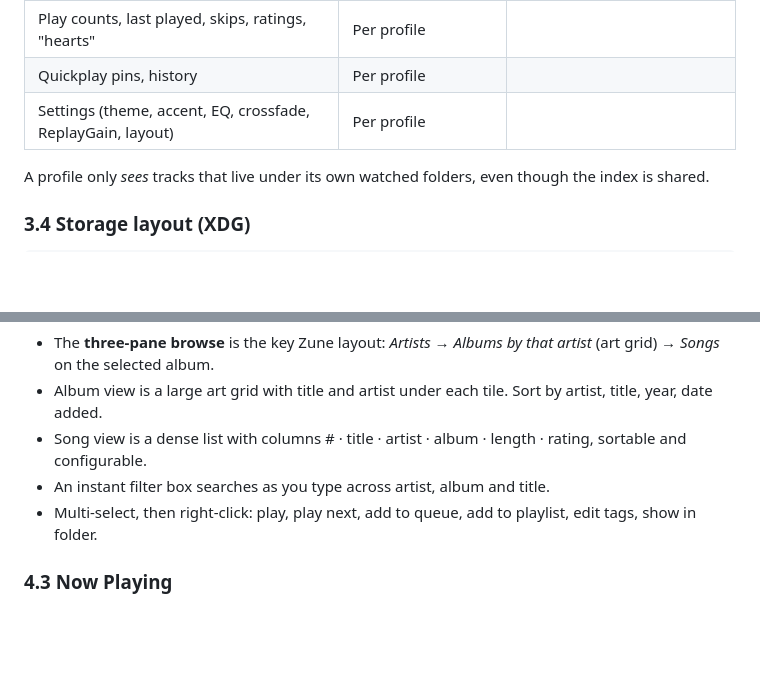
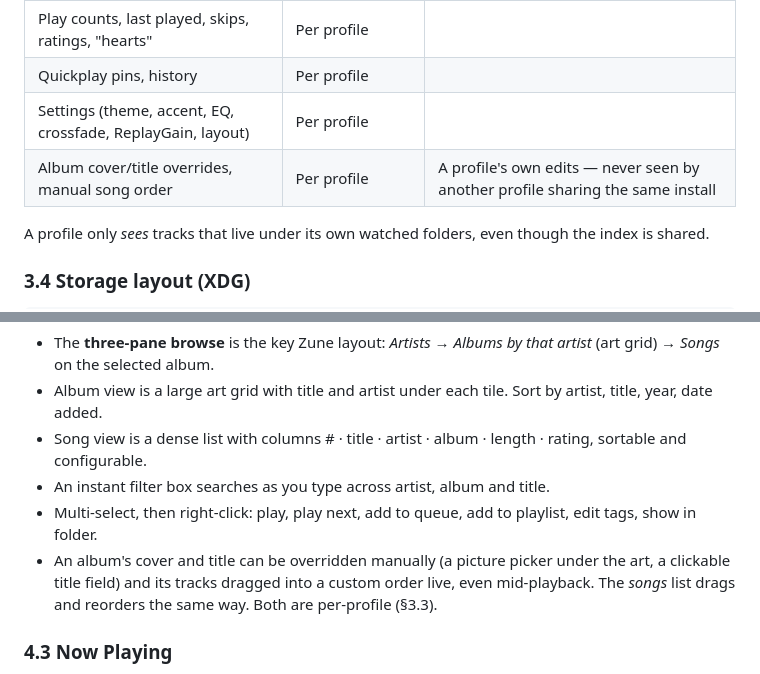
Before and after one commit to theStyleWithin/Hop-tunes, a Markdown page: SPEC.md, 2 parts joined by grey strips. GitHub-like rendering; blank space fills up the shorter version.

```diff
--- a/SPEC.md
+++ b/SPEC.md
@@ -61,6 +61,7 @@ A **profile** is a local, offline container for one person's listening world. It
 | Play counts, last played, skips, ratings, "hearts" | Per profile | |
 | Quickplay pins, history | Per profile | |
 | Settings (theme, accent, EQ, crossfade, ReplayGain, layout) | Per profile | |
+| Album cover/title overrides, manual song order | Per profile | A profile's own edits — never seen by another profile sharing the same install |
 
 A profile only *sees* tracks that live under its own watched folders, even though the index is shared.
 
@@ -110,6 +111,9 @@ Hop-tunes takes the *organising ideas* that made Zune pleasant, not its assets:
 - Song view is a dense list with columns # · title · artist · album · length · rating, sortable and configurable.
 - An instant filter box searches as you type across artist, album and title.
 - Multi-select, then right-click: play, play next, add to queue, add to playlist, edit tags, show in folder.
+- An album's cover and title can be overridden manually (a picture picker under the art, a
+  clickable title field) and its tracks dragged into a custom order live, even mid-playback.
+  The *songs* list drags and reorders the same way. Both are per-profile (§3.3).
 
 ### 4.3 Now Playing
 - Full-window view with a **mosaic of the artist's or library's album art** slowly drifting in the background, plus big type for title / artist / album.
```
Also changed, not shown: CHANGELOG.md (+12 -0 lines).
